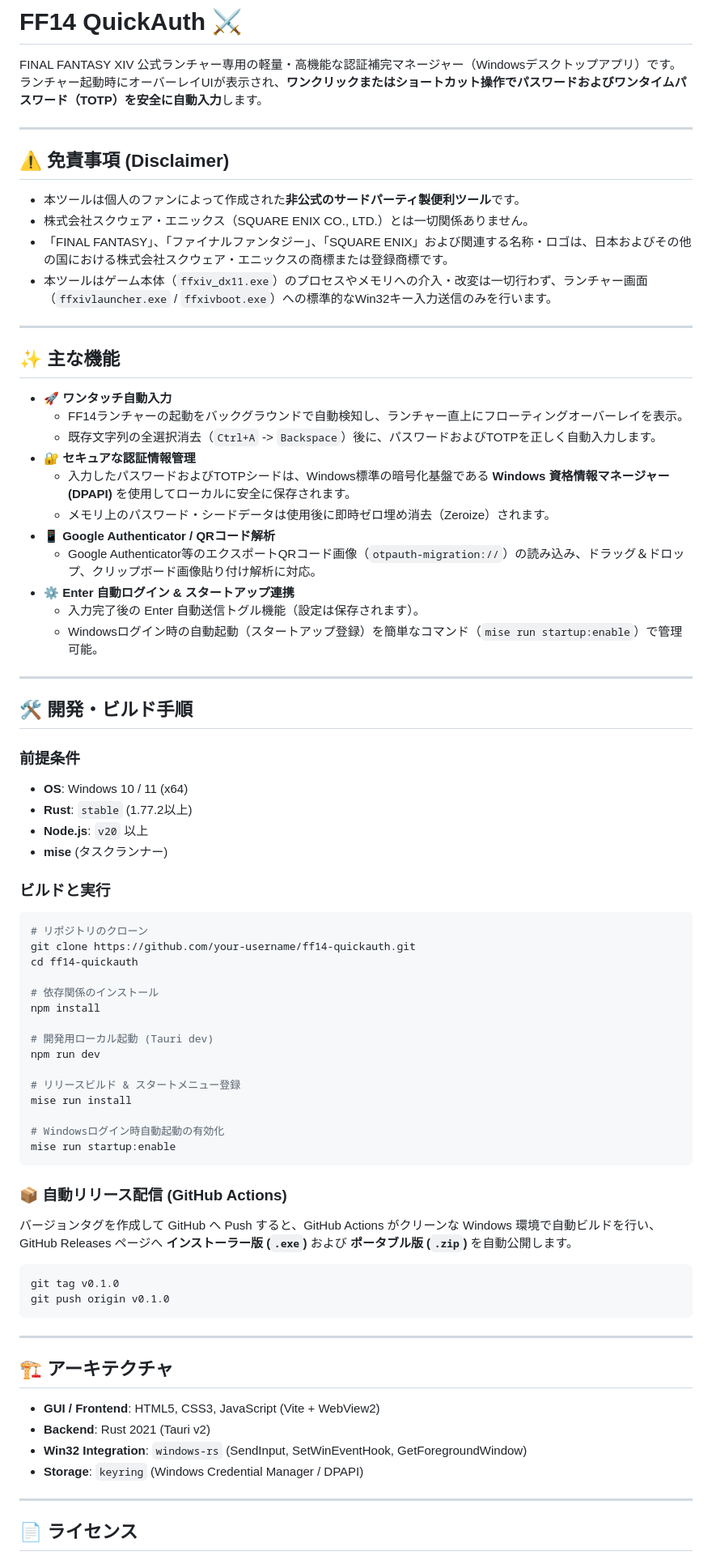
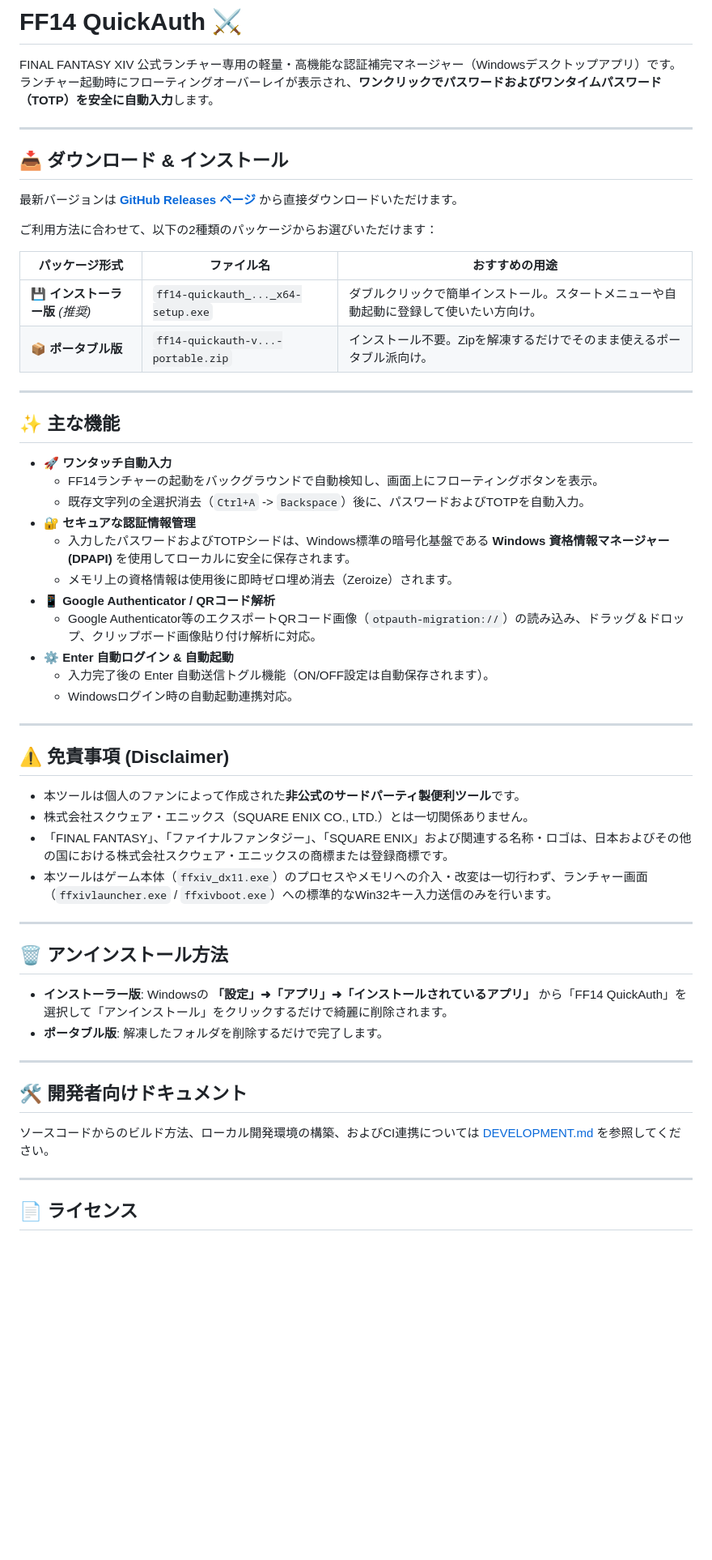
Before and after one commit to laft2/ff14-quickauth, a Markdown page: README.md, the part around the change. Shown at 81% size. Drawn GitHub-style; blank space fills up the shorter version.

Commit message:
docs: move build instructions to DEVELOPMENT.md and highlight download options in README.md [GREEN]

````diff
--- a/README.md
+++ b/README.md
@@ -1,7 +1,36 @@
 # FF14 QuickAuth ⚔️
 
 FINAL FANTASY XIV 公式ランチャー専用の軽量・高機能な認証補完マネージャー（Windowsデスクトップアプリ）です。
-ランチャー起動時にオーバーレイUIが表示され、**ワンクリックまたはショートカット操作でパスワードおよびワンタイムパスワード（TOTP）を安全に自動入力**します。
+ランチャー起動時にフローティングオーバーレイが表示され、**ワンクリックでパスワードおよびワンタイムパスワード（TOTP）を安全に自動入力**します。
+
+---
+
+## 📥 ダウンロード & インストール
+
+最新バージョンは **[GitHub Releases ページ](../../releases/latest)** から直接ダウンロードいただけます。
+
+ご利用方法に合わせて、以下の2種類のパッケージからお選びいただけます：
+
+| パッケージ形式 | ファイル名 | おすすめの用途 |
+|---|---|---|
+| **💾 インストーラー版** *(推奨)* | `ff14-quickauth_..._x64-setup.exe` | ダブルクリックで簡単インストール。スタートメニューや自動起動に登録して使いたい方向け。 |
+| **📦 ポータブル版** | `ff14-quickauth-v...-portable.zip` | インストール不要。Zipを解凍するだけでそのまま使えるポータブル派向け。 |
+
+---
+
+## ✨ 主な機能
+
+* **🚀 ワンタッチ自動入力**
+  * FF14ランチャーの起動をバックグラウンドで自動検知し、画面上にフローティングボタンを表示。
+  * 既存文字列の全選択消去（`Ctrl+A` -> `Backspace`）後に、パスワードおよびTOTPを自動入力。
+* **🔐 セキュアな認証情報管理**
+  * 入力したパスワードおよびTOTPシードは、Windows標準の暗号化基盤である **Windows 資格情報マネージャー (DPAPI)** を使用してローカルに安全に保存されます。
+  * メモリ上の資格情報は使用後に即時ゼロ埋め消去（Zeroize）されます。
+* **📱 Google Authenticator / QRコード解析**
+  * Google Authenticator等のエクスポートQRコード画像（`otpauth-migration://`）の読み込み、ドラッグ＆ドロップ、クリップボード画像貼り付け解析に対応。
+* **⚙️ Enter 自動ログイン & 自動起動**
+  * 入力完了後の Enter 自動送信トグル機能（ON/OFF設定は自動保存されます）。
+  * Windowsログイン時の自動起動連携対応。
 
 ---
 
@@ -14,67 +43,16 @@ FINAL FANTASY XIV 公式ランチャー専用の軽量・高機能な認証補
 
 ---
 
-## ✨ 主な機能
+## 🗑️ アンインストール方法
 
-* **🚀 ワンタッチ自動入力**
-  * FF14ランチャーの起動をバックグラウンドで自動検知し、ランチャー直上にフローティングオーバーレイを表示。
-  * 既存文字列の全選択消去（`Ctrl+A` -> `Backspace`）後に、パスワードおよびTOTPを正しく自動入力します。
-* **🔐 セキュアな認証情報管理**
-  * 入力したパスワードおよびTOTPシードは、Windows標準の暗号化基盤である **Windows 資格情報マネージャー (DPAPI)** を使用してローカルに安全に保存されます。
-  * メモリ上のパスワード・シードデータは使用後に即時ゼロ埋め消去（Zeroize）されます。
-* **📱 Google Authenticator / QRコード解析**
-  * Google Authenticator等のエクスポートQRコード画像（`otpauth-migration://`）の読み込み、ドラッグ＆ドロップ、クリップボード画像貼り付け解析に対応。
-* **⚙️ Enter 自動ログイン & スタートアップ連携**
-  * 入力完了後の Enter 自動送信トグル機能（設定は保存されます）。
-  * Windowsログイン時の自動起動（スタートアップ登録）を簡単なコマンド（`mise run startup:enable`）で管理可能。
+* **インストーラー版**: Windowsの **「設定」➜「アプリ」➜「インストールされているアプリ」** から「FF14 QuickAuth」を選択して「アンインストール」をクリックするだけで綺麗に削除されます。
+* **ポータブル版**: 解凍したフォルダを削除するだけで完了します。
 
 ---
 
-## 🛠️ 開発・ビルド手順
+## 🛠️ 開発者向けドキュメント
 
-### 前提条件
-* **OS**: Windows 10 / 11 (x64)
-* **Rust**: `stable` (1.77.2以上)
-* **Node.js**: `v20` 以上
-* **mise** (タスクランナー)
-
-### ビルドと実行
-
-```bash
-# リポジトリのクローン
-git clone https://github.com/your-username/ff14-quickauth.git
-cd ff14-quickauth
-
-# 依存関係のインストール
-npm install
-
-# 開発用ローカル起動 (Tauri dev)
-npm run dev
-
-# リリースビルド & スタートメニュー登録
-mise run install
-
-# Windowsログイン時自動起動の有効化
-mise run startup:enable
-```
-
-### 📦 自動リリース配信 (GitHub Actions)
-
-バージョンタグを作成して GitHub へ Push すると、GitHub Actions がクリーンな Windows 環境で自動ビルドを行い、GitHub Releases ページへ **インストーラー版 (`.exe`)** および **ポータブル版 (`.zip`)** を自動公開します。
-
-```bash
-git tag v0.1.0
-git push origin v0.1.0
-```
-
----
-
-## 🏗️ アーキテクチャ
-
-* **GUI / Frontend**: HTML5, CSS3, JavaScript (Vite + WebView2)
-* **Backend**: Rust 2021 (Tauri v2)
-* **Win32 Integration**: `windows-rs` (SendInput, SetWinEventHook, GetForegroundWindow)
-* **Storage**: `keyring` (Windows Credential Manager / DPAPI)
+ソースコードからのビルド方法、ローカル開発環境の構築、およびCI連携については [DEVELOPMENT.md](DEVELOPMENT.md) を参照してください。
 
 ---
 
````
Also changed, not shown: DEVELOPMENT.md (added, +79 -0 lines).
